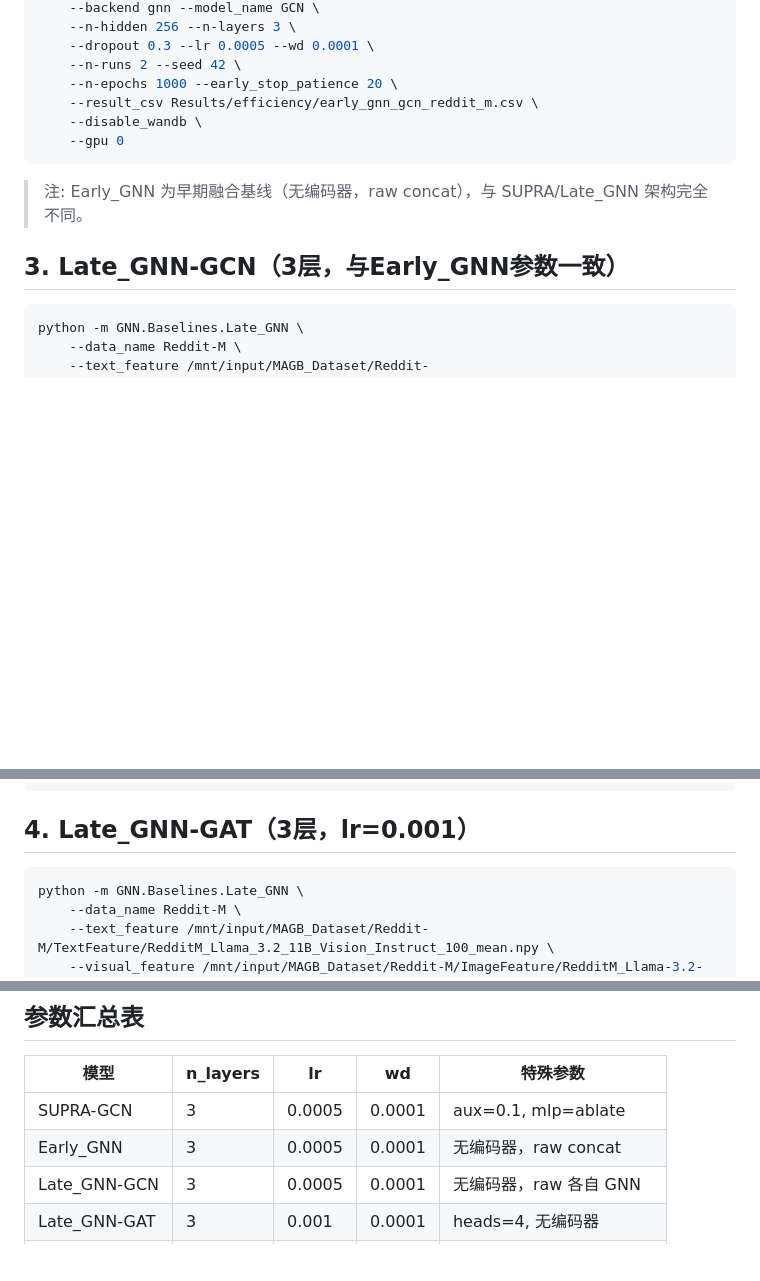
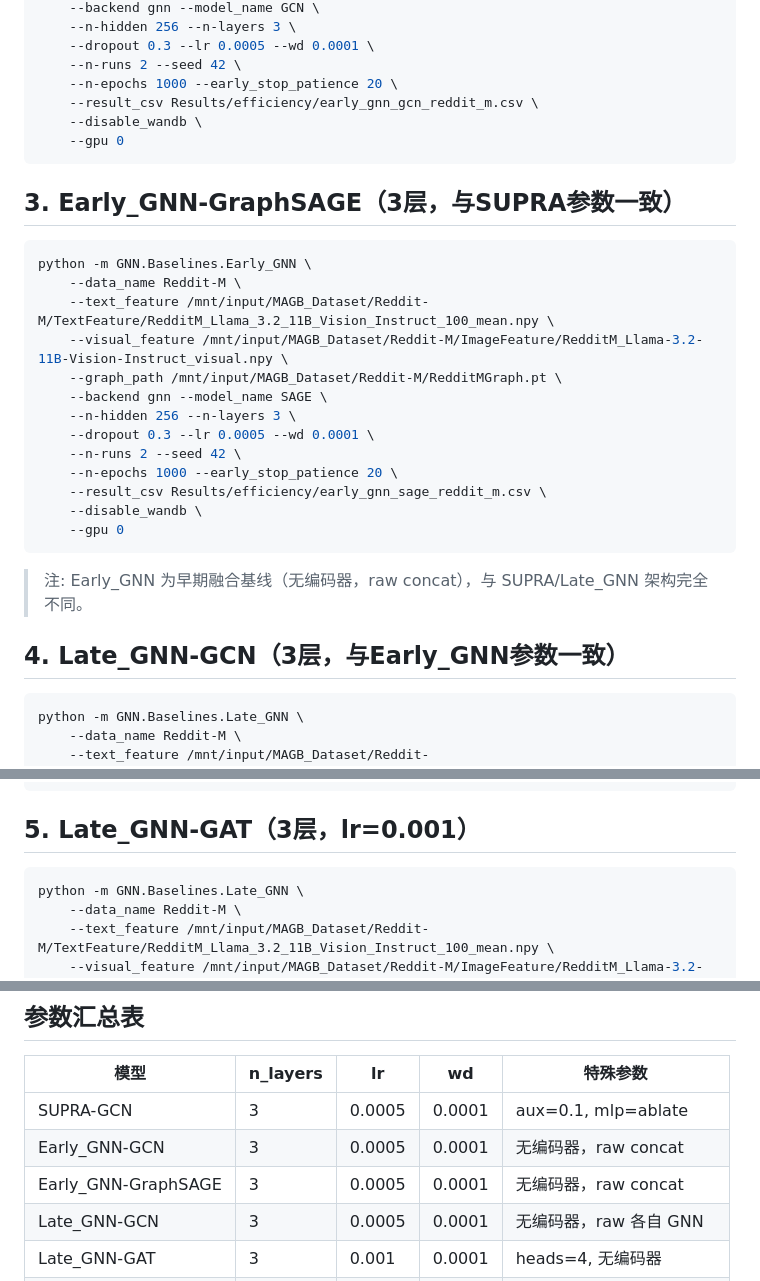
Before and after one commit to sktsherlock/SUPRA, a Markdown page: docs/efficiency_analysis_commands.md, 3 parts joined by grey strips. Rendered like a GitHub page; blank space fills up the shorter version.

Commit message:
docs: add Early_GNN-GraphSAGE efficiency experiment command

````diff
--- a/docs/efficiency_analysis_commands.md
+++ b/docs/efficiency_analysis_commands.md
@@ -46,9 +46,27 @@ python -m GNN.Baselines.Early_GNN \
     --gpu 0
 ```
 
+## 3. Early_GNN-GraphSAGE（3层，与SUPRA参数一致）
+
+```bash
+python -m GNN.Baselines.Early_GNN \
+    --data_name Reddit-M \
+    --text_feature /mnt/input/MAGB_Dataset/Reddit-M/TextFeature/RedditM_Llama_3.2_11B_Vision_Instruct_100_mean.npy \
+    --visual_feature /mnt/input/MAGB_Dataset/Reddit-M/ImageFeature/RedditM_Llama-3.2-11B-Vision-Instruct_visual.npy \
+    --graph_path /mnt/input/MAGB_Dataset/Reddit-M/RedditMGraph.pt \
+    --backend gnn --model_name SAGE \
+    --n-hidden 256 --n-layers 3 \
+    --dropout 0.3 --lr 0.0005 --wd 0.0001 \
+    --n-runs 2 --seed 42 \
+    --n-epochs 1000 --early_stop_patience 20 \
+    --result_csv Results/efficiency/early_gnn_sage_reddit_m.csv \
+    --disable_wandb \
+    --gpu 0
+```
+
 > 注: Early_GNN 为早期融合基线（无编码器，raw concat），与 SUPRA/Late_GNN 架构完全不同。
 
-## 3. Late_GNN-GCN（3层，与Early_GNN参数一致）
+## 4. Late_GNN-GCN（3层，与Early_GNN参数一致）
 
 ```bash
 python -m GNN.Baselines.Late_GNN \
@@ -66,7 +84,7 @@ python -m GNN.Baselines.Late_GNN \
     --gpu 0
 ```
 
-## 4. Late_GNN-GAT（3层，lr=0.001）
+## 5. Late_GNN-GAT（3层，lr=0.001）
 
 ```bash
 python -m GNN.Baselines.Late_GNN \
@@ -167,7 +186,8 @@ Efficiency Profile: <ModelName> on <data_name>
 | 模型 | n_layers | lr | wd | 特殊参数 |
 |------|----------|-----|-----|---------|
 | SUPRA-GCN | 3 | 0.0005 | 0.0001 | aux=0.1, mlp=ablate |
-| Early_GNN | 3 | 0.0005 | 0.0001 | 无编码器，raw concat |
+| Early_GNN-GCN | 3 | 0.0005 | 0.0001 | 无编码器，raw concat |
+| Early_GNN-GraphSAGE | 3 | 0.0005 | 0.0001 | 无编码器，raw concat |
 | Late_GNN-GCN | 3 | 0.0005 | 0.0001 | 无编码器，raw 各自 GNN |
 | Late_GNN-GAT | 3 | 0.001 | 0.0001 | heads=4, 无编码器 |
 | NTSFormer | 2 | 0.0005 | 0.0001 | sign_k=1, num_heads=2 |
````
Also changed, not shown: other parts of docs/efficiency_analysis_commands.md (+3 -2 lines).
